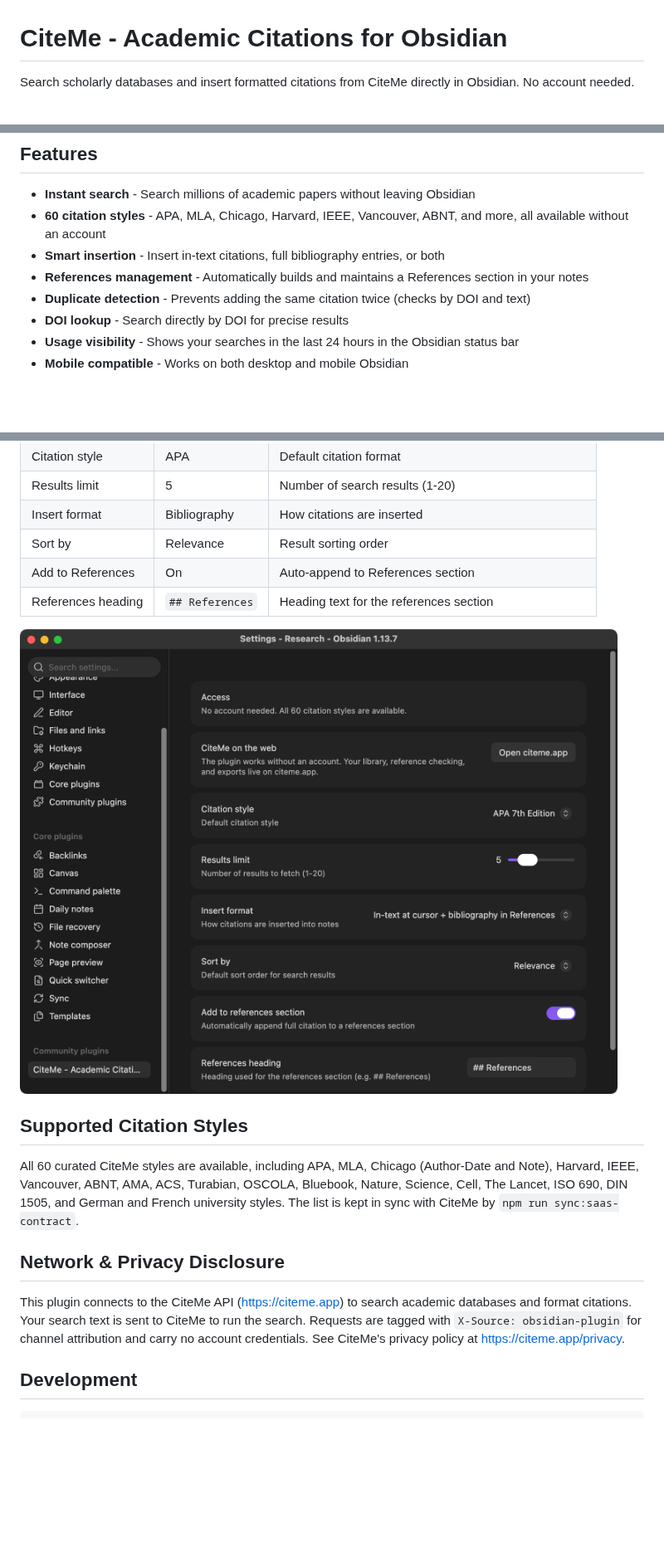
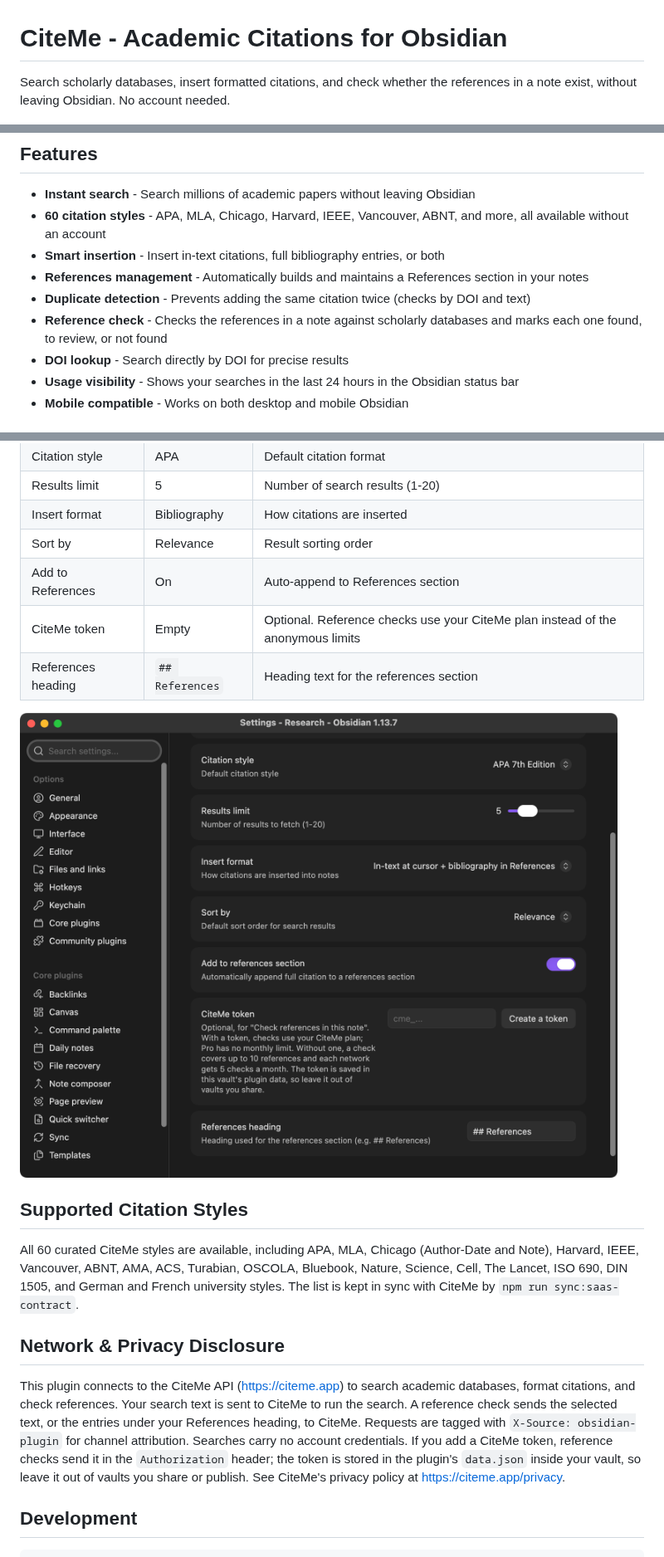
Before and after one commit to danielnichiata96/obsidian-citeme, a Markdown page: README.md, 3 parts joined by grey strips. Shown at 83% size. Rendered like a GitHub page; pictures changed too: docs/screenshots/settings.png; blank space fills up the shorter version.

```diff
--- a/README.md
+++ b/README.md
@@ -1,6 +1,6 @@
 # CiteMe - Academic Citations for Obsidian
 
-Search scholarly databases and insert formatted citations from CiteMe directly in Obsidian. No account needed.
+Search scholarly databases, insert formatted citations, and check whether the references in a note exist, without leaving Obsidian. No account needed.
 
 ![Searching for a paper from the CiteMe modal in Obsidian](https://raw.githubusercontent.com/danielnichiata96/obsidian-citeme/main/docs/screenshots/search.png)
 
@@ -11,6 +11,7 @@ Search scholarly databases and insert formatted citations from CiteMe directly i
 - **Smart insertion** - Insert in-text citations, full bibliography entries, or both
 - **References management** - Automatically builds and maintains a References section in your notes
 - **Duplicate detection** - Prevents adding the same citation twice (checks by DOI and text)
+- **Reference check** - Checks the references in a note against scholarly databases and marks each one found, to review, or not found
 - **DOI lookup** - Search directly by DOI for precise results
 - **Usage visibility** - Shows your searches in the last 24 hours in the Obsidian status bar
 - **Mobile compatible** - Works on both desktop and mobile Obsidian
@@ -79,6 +98,7 @@ When enabled (default), the plugin automatically:
 | Insert format | Bibliography | How citations are inserted |
 | Sort by | Relevance | Result sorting order |
 | Add to References | On | Auto-append to References section |
+| CiteMe token | Empty | Optional. Reference checks use your CiteMe plan instead of the anonymous limits |
 | References heading | `## References` | Heading text for the references section |
 
 ![CiteMe plugin settings](https://raw.githubusercontent.com/danielnichiata96/obsidian-citeme/main/docs/screenshots/settings.png)
@@ -89,7 +109,7 @@ All 60 curated CiteMe styles are available, including APA, MLA, Chicago (Author-
 
 ## Network & Privacy Disclosure
 
-This plugin connects to the CiteMe API (https://citeme.app) to search academic databases and format citations. Your search text is sent to CiteMe to run the search. Requests are tagged with `X-Source: obsidian-plugin` for channel attribution and carry no account credentials. See CiteMe's privacy policy at https://citeme.app/privacy.
+This plugin connects to the CiteMe API (https://citeme.app) to search academic databases, format citations, and check references. Your search text is sent to CiteMe to run the search. A reference check sends the selected text, or the entries under your References heading, to CiteMe. Requests are tagged with `X-Source: obsidian-plugin` for channel attribution. Searches carry no account credentials. If you add a CiteMe token, reference checks send it in the `Authorization` header; the token is stored in the plugin's `data.json` inside your vault, so leave it out of vaults you share or publish. See CiteMe's privacy policy at https://citeme.app/privacy.
 
 ## Development
 
```
Also changed, not shown: other parts of README.md (+18 -0 lines), CHANGELOG.md (+6 -0 lines), docs/screenshots/check-references.png (added), 4 other files.
